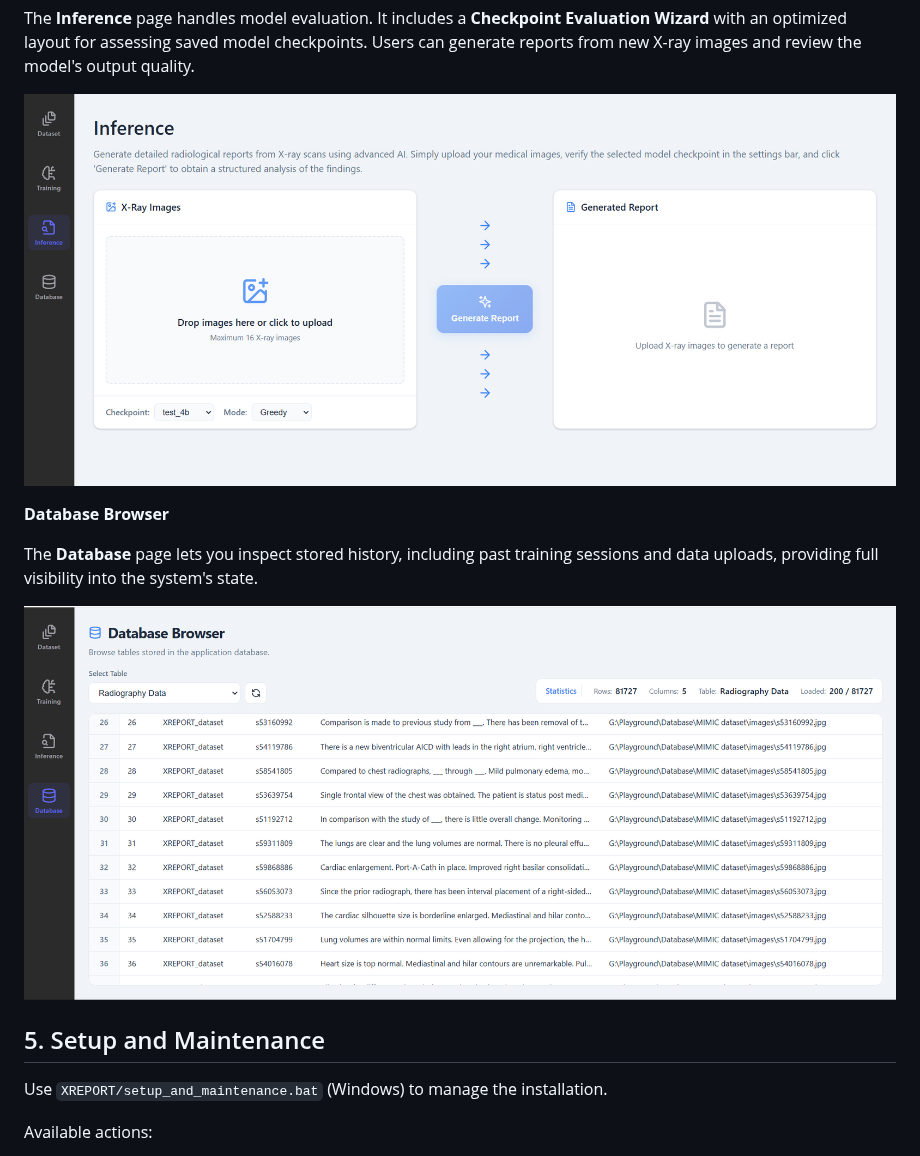
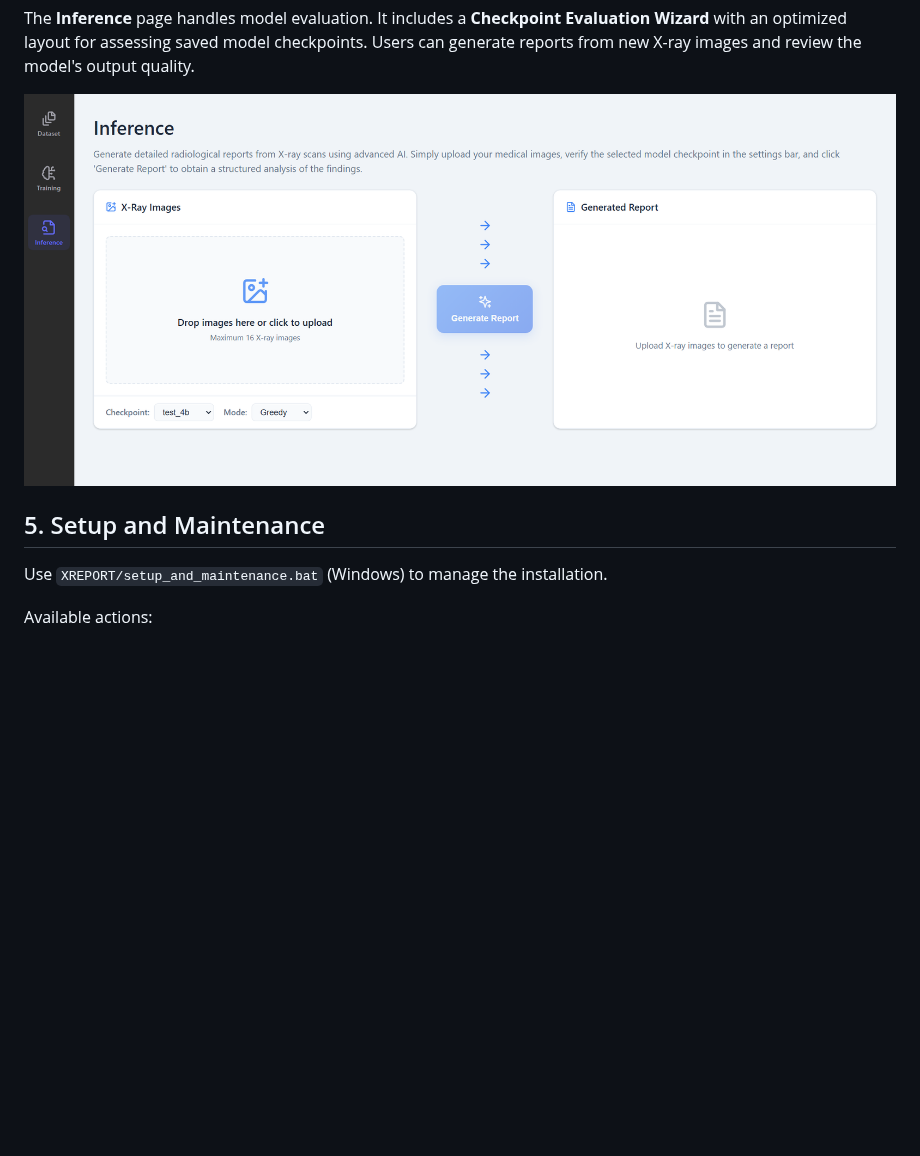
Before and after one commit to CTCycle/XREPORT-radiological-reports-generator, a Markdown page: README.md, the part around one of its changes. Rendered like a GitHub page; pictures changed too: assets/figures/database_browser.png (deleted), assets/figures/inference_page.png; blank space fills up the shorter version.

```diff
--- a/README.md
+++ b/README.md
@@ -106,13 +106,7 @@ The **Inference** page handles model evaluation. It includes a **Checkpoint Eval
 
 ![inference_page](assets/figures/inference_page.png)
 
-**Database Browser**
-
-The **Database** page lets you inspect stored history, including past training sessions and data uploads, providing full visibility into the system's state.
-
-![Database browser](assets/figures/database_browser.png)
-
-## 5. Setup and Maintenance
+ ## 5. Setup and Maintenance
 
 Use `XREPORT/setup_and_maintenance.bat` (Windows) to manage the installation.
 
```
Also changed, not shown: other parts of README.md (+1 -1 lines), assets/figures/dataset_page.png, assets/figures/training_page.png, 12 other files.
